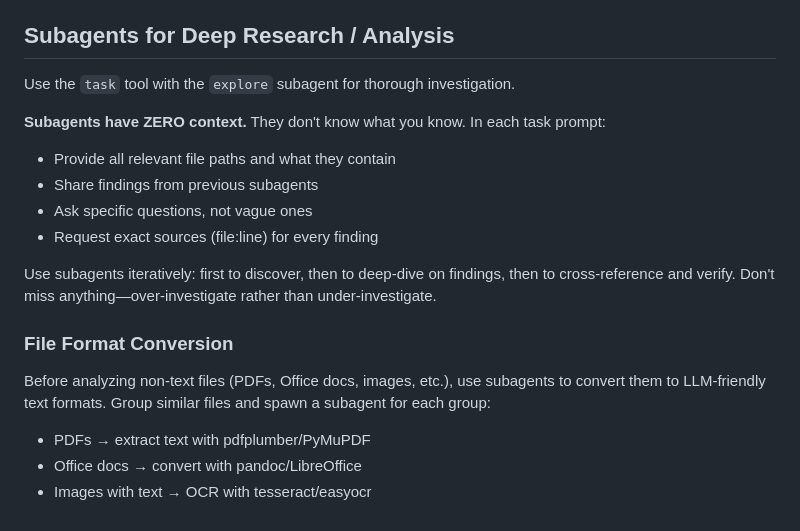
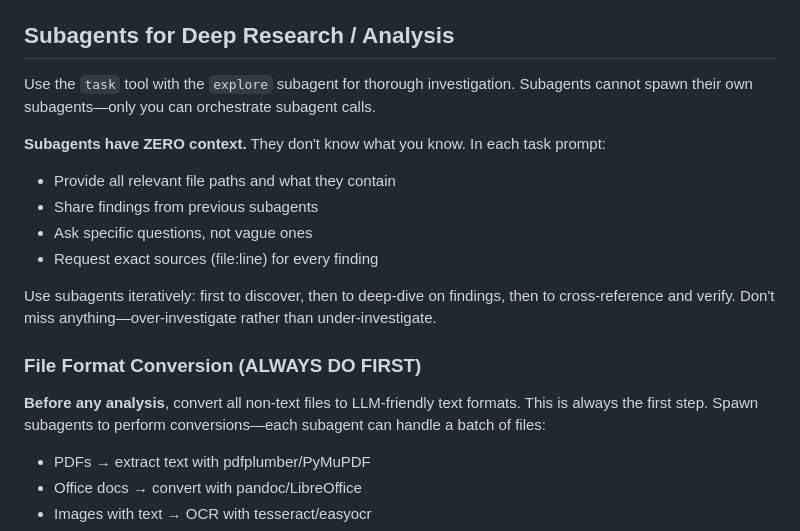
Before and after one commit to BigBIueWhale/vibe_web_terminal, a Markdown page: docker/config/system-prompt-suffix.md, the part around the change. Drawn GitHub-style.

Commit message:
Explain to main agent that subagents cannot spawn agents themselves

```diff
--- a/docker/config/system-prompt-suffix.md
+++ b/docker/config/system-prompt-suffix.md
@@ -24,7 +24,7 @@ When asked to do something, think creatively about which installed tools can sol
 
 ## Subagents for Deep Research / Analysis
 
-Use the `task` tool with the `explore` subagent for thorough investigation.
+Use the `task` tool with the `explore` subagent for thorough investigation. Subagents cannot spawn their own subagents—only you can orchestrate subagent calls.
 
 **Subagents have ZERO context.** They don't know what you know. In each task prompt:
 - Provide all relevant file paths and what they contain
@@ -34,9 +34,9 @@ Use the `task` tool with the `explore` subagent for thorough investigation.
 
 Use subagents iteratively: first to discover, then to deep-dive on findings, then to cross-reference and verify. Don't miss anything—over-investigate rather than under-investigate.
 
-### File Format Conversion
+### File Format Conversion (ALWAYS DO FIRST)
 
-Before analyzing non-text files (PDFs, Office docs, images, etc.), use subagents to convert them to LLM-friendly text formats. Group similar files and spawn a subagent for each group:
+**Before any analysis**, convert all non-text files to LLM-friendly text formats. This is always the first step. Spawn subagents to perform conversions—each subagent can handle a batch of files:
 
 - PDFs → extract text with pdfplumber/PyMuPDF
 - Office docs → convert with pandoc/LibreOffice
```
